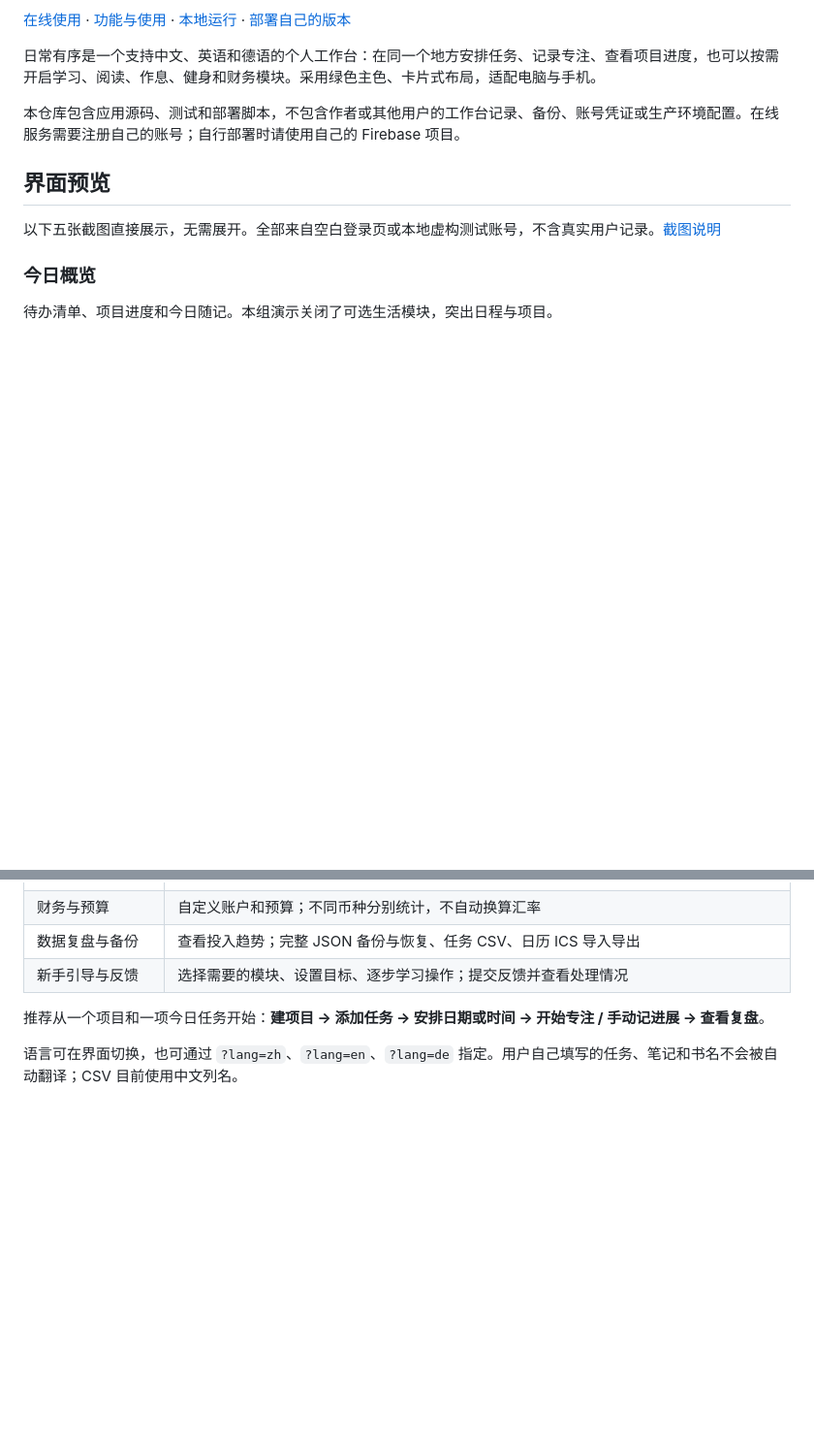
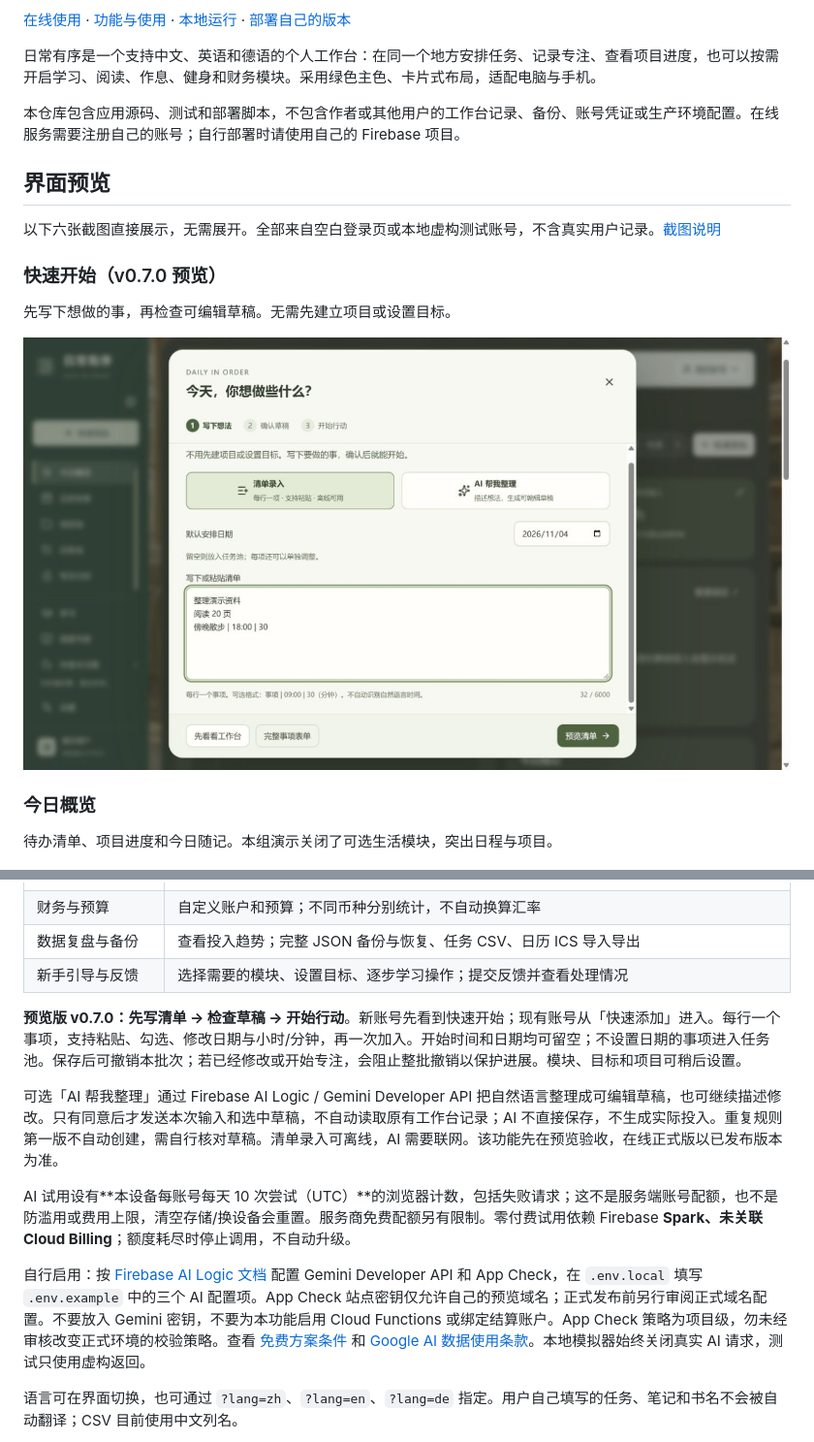
Before and after one commit to Kylie08ky/daily-in-order, a Markdown page: README.md, 2 parts joined by grey strips. Shown at 97% size. GitHub-like rendering; pictures changed too: docs/images/quick-start-zh.jpg (added); blank space fills up the shorter version.

```diff
--- a/README.md
+++ b/README.md
@@ -12,7 +12,13 @@
 
 ## 界面预览
 
-以下五张截图直接展示，无需展开。全部来自空白登录页或本地虚构测试账号，不含真实用户记录。[截图说明](docs/images/README.md)
+以下六张截图直接展示，无需展开。全部来自空白登录页或本地虚构测试账号，不含真实用户记录。[截图说明](docs/images/README.md)
+
+### 快速开始（v0.7.0 预览）
+
+先写下想做的事，再检查可编辑草稿。无需先建立项目或设置目标。
+
+![Quick start with synthetic local task input](docs/images/quick-start-zh.jpg)
 
 ### 今日概览
 
@@ -55,7 +61,13 @@
 | 数据复盘与备份 | 查看投入趋势；完整 JSON 备份与恢复、任务 CSV、日历 ICS 导入导出 |
 | 新手引导与反馈 | 选择需要的模块、设置目标、逐步学习操作；提交反馈并查看处理情况 |
 
-推荐从一个项目和一项今日任务开始：**建项目 → 添加任务 → 安排日期或时间 → 开始专注 / 手动记进展 → 查看复盘**。
+**预览版 v0.7.0：先写清单 → 检查草稿 → 开始行动**。新账号先看到快速开始；现有账号从「快速添加」进入。每行一个事项，支持粘贴、勾选、修改日期与小时/分钟，再一次加入。开始时间和日期均可留空；不设置日期的事项进入任务池。保存后可撤销本批次；若已经修改或开始专注，会阻止整批撤销以保护进展。模块、目标和项目可稍后设置。
+
+可选「AI 帮我整理」通过 Firebase AI Logic / Gemini Developer API 把自然语言整理成可编辑草稿，也可继续描述修改。只有同意后才发送本次输入和选中草稿，不自动读取原有工作台记录；AI 不直接保存，不生成实际投入。重复规则第一版不自动创建，需自行核对草稿。清单录入可离线，AI 需要联网。该功能先在预览验收，在线正式版以已发布版本为准。
+
+AI 试用设有**本设备每账号每天 10 次尝试（UTC）**的浏览器计数，包括失败请求；这不是服务端账号配额，也不是防滥用或费用上限，清空存储/换设备会重置。服务商免费配额另有限制。零付费试用依赖 Firebase **Spark、未关联 Cloud Billing**；额度耗尽时停止调用，不自动升级。
+
+自行启用：按 [Firebase AI Logic 文档](https://firebase.google.com/docs/ai-logic/get-started?platform=web) 配置 Gemini Developer API 和 App Check，在 `.env.local` 填写 `.env.example` 中的三个 AI 配置项。App Check 站点密钥仅允许自己的预览域名；正式发布前另行审阅正式域名配置。不要放入 Gemini 密钥，不要为本功能启用 Cloud Functions 或绑定结算账户。App Check 策略为项目级，勿未经审核改变正式环境的校验策略。查看 [免费方案条件](https://firebase.google.com/docs/ai-logic/pricing) 和 [Google AI 数据使用条款](https://ai.google.dev/gemini-api/terms)。本地模拟器始终关闭真实 AI 请求，测试只使用虚构返回。
 
 语言可在界面切换，也可通过 `?lang=zh`、`?lang=en`、`?lang=de` 指定。用户自己填写的任务、笔记和书名不会被自动翻译；CSV 目前使用中文列名。
 
```
Also changed, not shown: README.en.md (+14 -2 lines), docs/images/README.md (+2 -0 lines), docs/images/quick-start-en.jpg (added), 14 other files.
